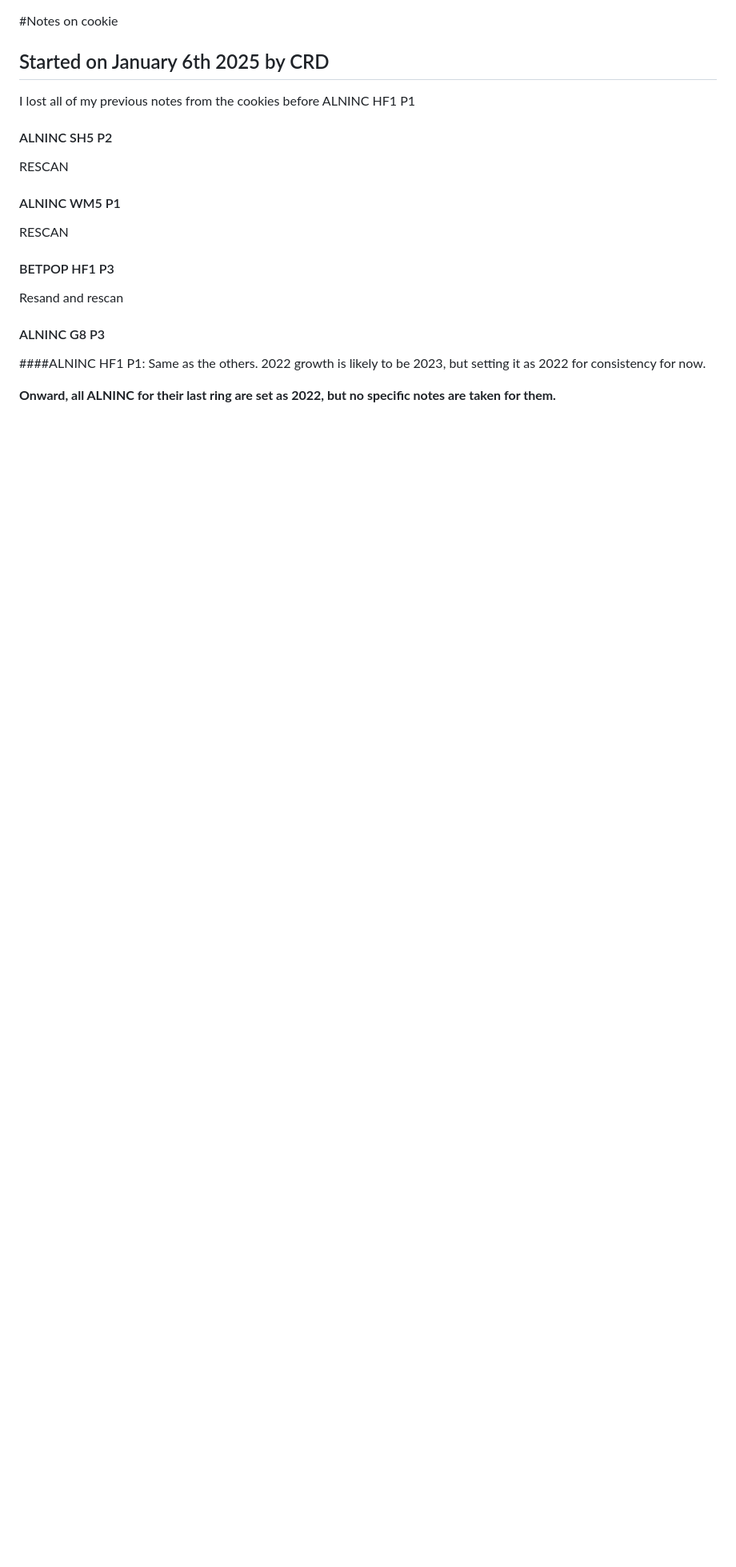
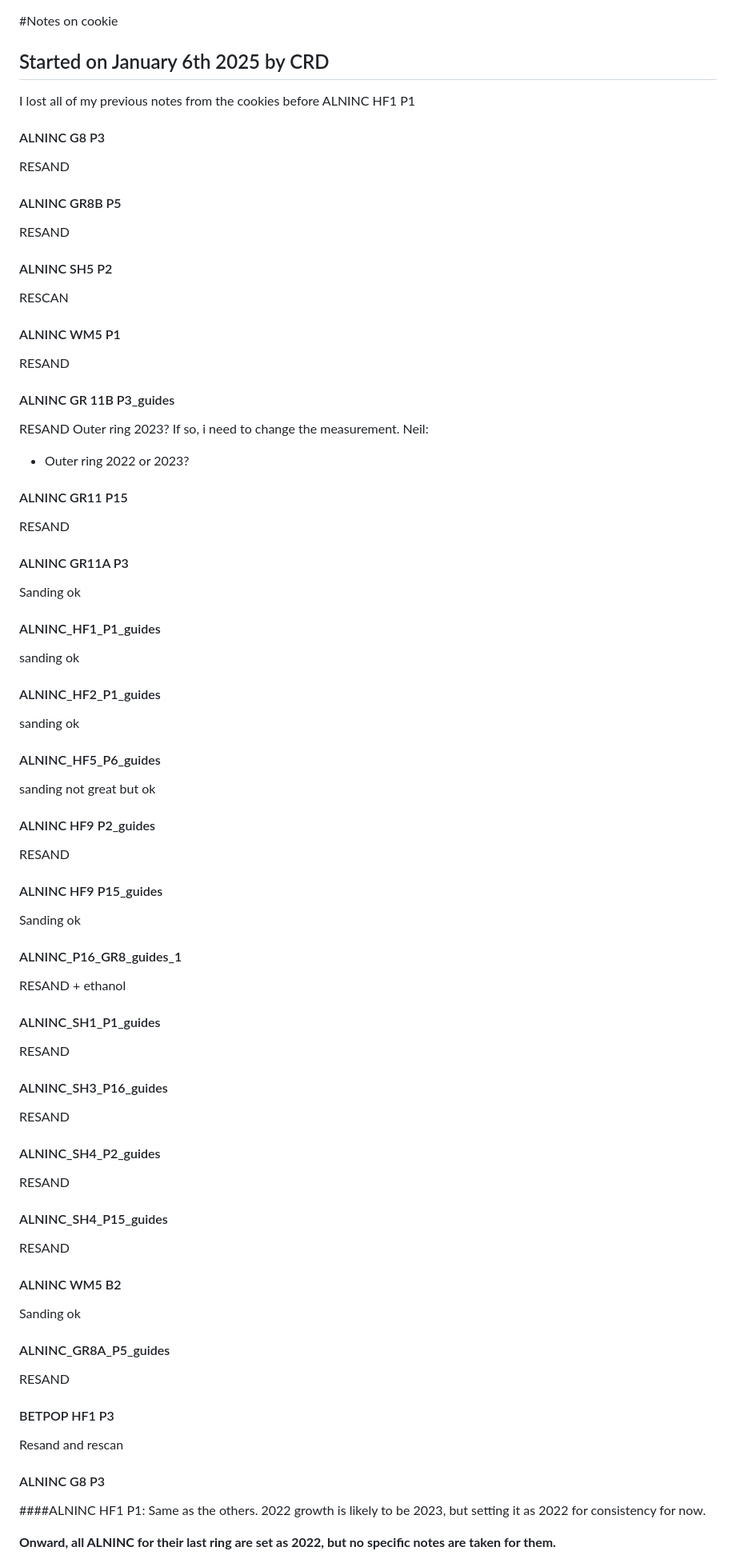
Before and after one commit to christophe-rd/wildchrokie, a Markdown page: notes/notesCookieScaping.md, the part around the change printed below. Shown: that part at 80% size. GitHub-like rendering; blank space fills up the shorter version.

Commit message:
cookie scraping and trying to solve the puzzle

```diff
--- a/notes/notesCookieScaping.md
+++ b/notes/notesCookieScaping.md
@@ -1,12 +1,49 @@
 #Notes on cookie
 
 ## Started on January 6th 2025 by CRD
+I lost all of my previous notes from the cookies before ALNINC HF1 P1
 
-I lost all of my previous notes from the cookies before ALNINC HF1 P1
+#### ALNINC G8 P3
+RESAND
+#### ALNINC GR8B P5
+RESAND
 #### ALNINC SH5 P2
 RESCAN
 #### ALNINC WM5 P1
-RESCAN
+RESAND
+#### ALNINC GR 11B P3_guides
+RESAND
+Outer ring 2023? If so, i need to change the measurement.
+Neil:
+- Outer ring 2022 or 2023?
+#### ALNINC GR11 P15
+RESAND
+#### ALNINC GR11A P3
+Sanding ok
+#### ALNINC_HF1_P1_guides
+sanding ok
+#### ALNINC_HF2_P1_guides
+sanding ok
+#### ALNINC_HF5_P6_guides
+sanding not great but ok
+#### ALNINC HF9 P2_guides
+RESAND
+#### ALNINC HF9 P15_guides
+Sanding ok
+#### ALNINC_P16_GR8_guides_1
+RESAND + ethanol
+#### ALNINC_SH1_P1_guides
+RESAND
+#### ALNINC_SH3_P16_guides
+RESAND
+#### ALNINC_SH4_P2_guides
+RESAND
+#### ALNINC_SH4_P15_guides
+RESAND
+#### ALNINC WM5 B2
+Sanding ok
+#### ALNINC_GR8A_P5_guides
+RESAND
 #### BETPOP HF1 P3
 Resand and rescan
 #### ALNINC G8 P3
```
Also changed, not shown: other parts of notes/notesCookieScaping.md (+50 -18 lines), notes/wherethingsare.md (added, +19 -0 lines).
